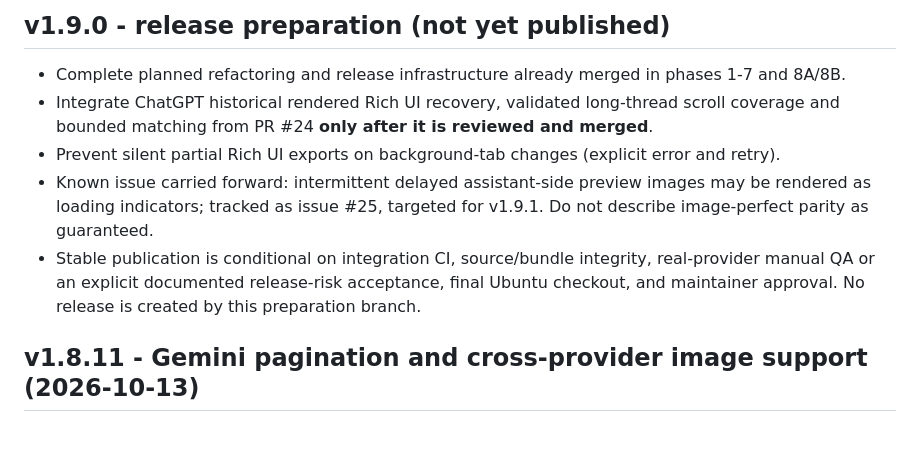
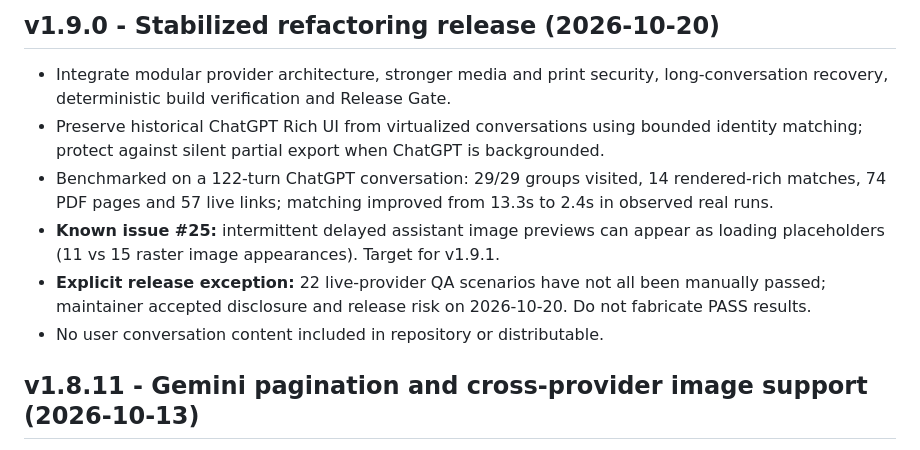
Before and after one commit to AliAmini93/ChatFolio, a Markdown page: CHANGELOG.md, the part around the change. Drawn GitHub-style.

```diff
--- a/CHANGELOG.md
+++ b/CHANGELOG.md
@@ -1,10 +1,11 @@
-## v1.9.0 - release preparation (not yet published)
+## v1.9.0 - Stabilized refactoring release (2026-10-20)
 
-- Complete planned refactoring and release infrastructure already merged in phases 1-7 and 8A/8B.
-- Integrate ChatGPT historical rendered Rich UI recovery, validated long-thread scroll coverage and bounded matching from PR #24 **only after it is reviewed and merged**.
-- Prevent silent partial Rich UI exports on background-tab changes (explicit error and retry).
-- Known issue carried forward: intermittent delayed assistant-side preview images may be rendered as loading indicators; tracked as issue #25, targeted for v1.9.1. Do not describe image-perfect parity as guaranteed.
-- Stable publication is conditional on integration CI, source/bundle integrity, real-provider manual QA or an explicit documented release-risk acceptance, final Ubuntu checkout, and maintainer approval. No release is created by this preparation branch.
+- Integrate modular provider architecture, stronger media and print security, long-conversation recovery, deterministic build verification and Release Gate.
+- Preserve historical ChatGPT Rich UI from virtualized conversations using bounded identity matching; protect against silent partial export when ChatGPT is backgrounded.
+- Benchmarked on a 122-turn ChatGPT conversation: 29/29 groups visited, 14 rendered-rich matches, 74 PDF pages and 57 live links; matching improved from 13.3s to 2.4s in observed real runs.
+- **Known issue #25:** intermittent delayed assistant image previews can appear as loading placeholders (11 vs 15 raster image appearances). Target for v1.9.1.
+- **Explicit release exception:** 22 live-provider QA scenarios have not all been manually passed; maintainer accepted disclosure and release risk on 2026-10-20. Do not fabricate PASS results.
+- No user conversation content included in repository or distributable.
 
 ## v1.8.11 - Gemini pagination and cross-provider image support (2026-10-13)
 
```
Also changed, not shown: RELEASE_NOTES_1.9.0.md (+23 -19 lines).
